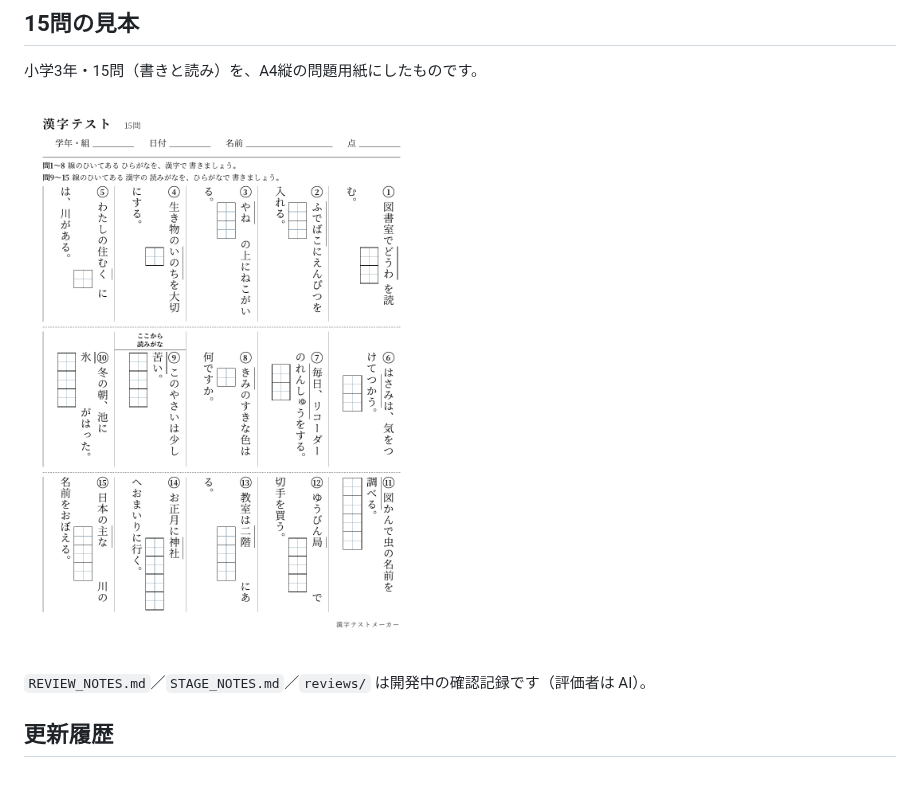
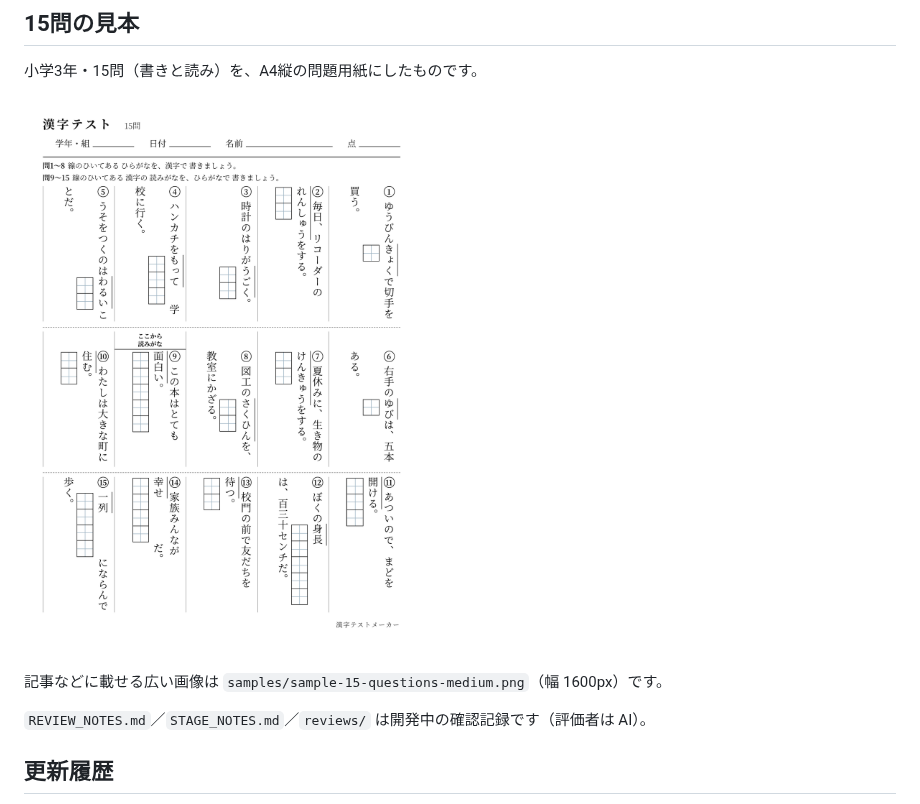
Before and after one commit to yayacyan/kanji-test-maker, a Markdown page: README.md, the part around the change. Rendered like a GitHub page; pictures changed too: samples/sample-15-questions.png; blank space fills up the shorter version.

```diff
--- a/README.md
+++ b/README.md
@@ -17,6 +17,8 @@
 
 ![15問の漢字テスト（A4縦）](samples/sample-15-questions.png)
 
+記事などに載せる広い画像は `samples/sample-15-questions-medium.png`（幅 1600px）です。
+
 `REVIEW_NOTES.md`／`STAGE_NOTES.md`／`reviews/` は開発中の確認記録です（評価者は AI）。
 
 ## 更新履歴
```
Also changed, not shown: samples/sample-15-questions-medium.png (added), 6 other files.
